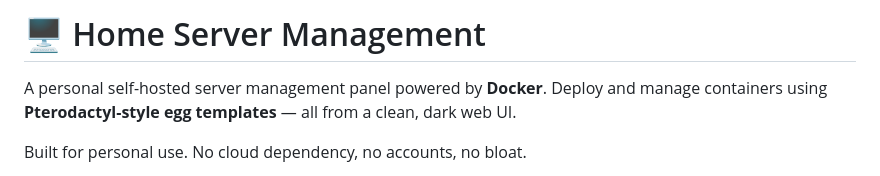
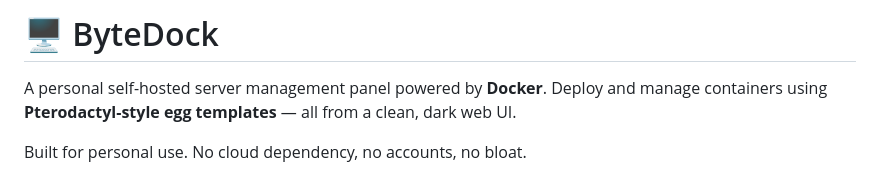
Before and after one commit to Netplayz/bytedock, a Markdown page: README.md, the part around the change. GitHub-like rendering.

```diff
--- a/README.md
+++ b/README.md
@@ -1,4 +1,4 @@
-# 🖥️ Home Server Management
+# 🖥️ ByteDock
 
 A personal self-hosted server management panel powered by **Docker**. Deploy and manage containers using **Pterodactyl-style egg templates** — all from a clean, dark web UI.
 
```
